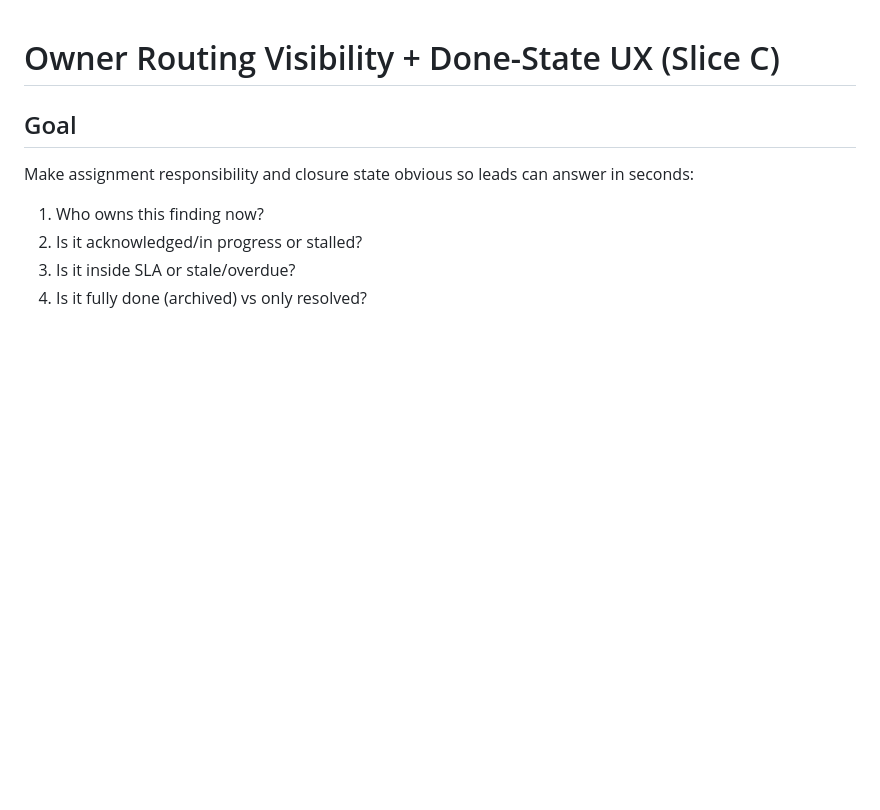
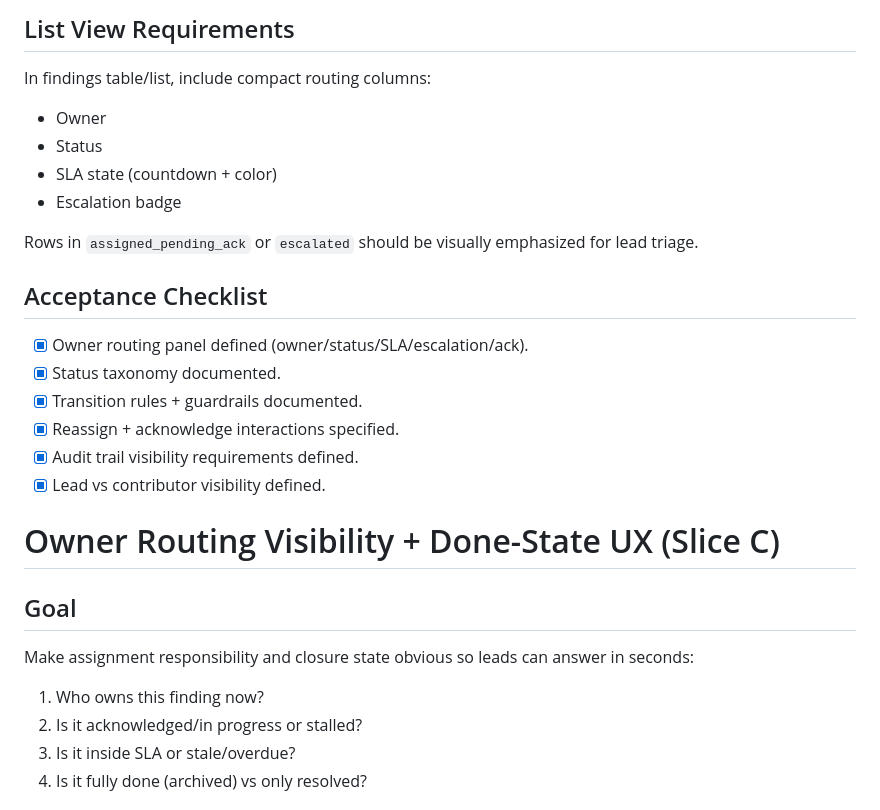
Before and after one commit to mendyraul/reviewpulse, a Markdown page: docs/ux/owner-routing-visibility.md, the part around one of its changes. GitHub-like rendering; blank space fills up the shorter version.

```diff
--- a/docs/ux/owner-routing-visibility.md
+++ b/docs/ux/owner-routing-visibility.md
@@ -1,3 +127,19 @@
+## List View Requirements
+In findings table/list, include compact routing columns:
+- Owner
+- Status
+- SLA state (countdown + color)
+- Escalation badge
+
+Rows in `assigned_pending_ack` or `escalated` should be visually emphasized for lead triage.
+
+## Acceptance Checklist
+- [x] Owner routing panel defined (owner/status/SLA/escalation/ack).
+- [x] Status taxonomy documented.
+- [x] Transition rules + guardrails documented.
+- [x] Reassign + acknowledge interactions specified.
+- [x] Audit trail visibility requirements defined.
+- [x] Lead vs contributor visibility defined.
 # Owner Routing Visibility + Done-State UX (Slice C)
 
 ## Goal
```
Also changed, not shown: other parts of docs/ux/owner-routing-visibility.md (+126 -0 lines), STATUS.md (+1 -2 lines).
